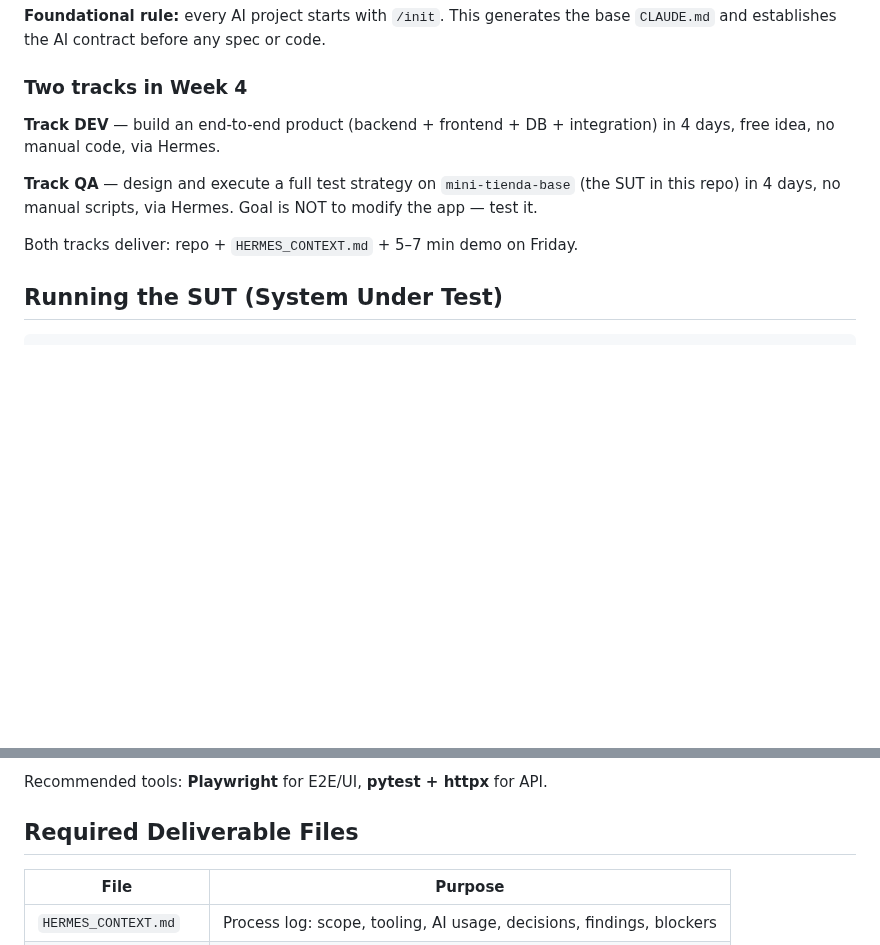
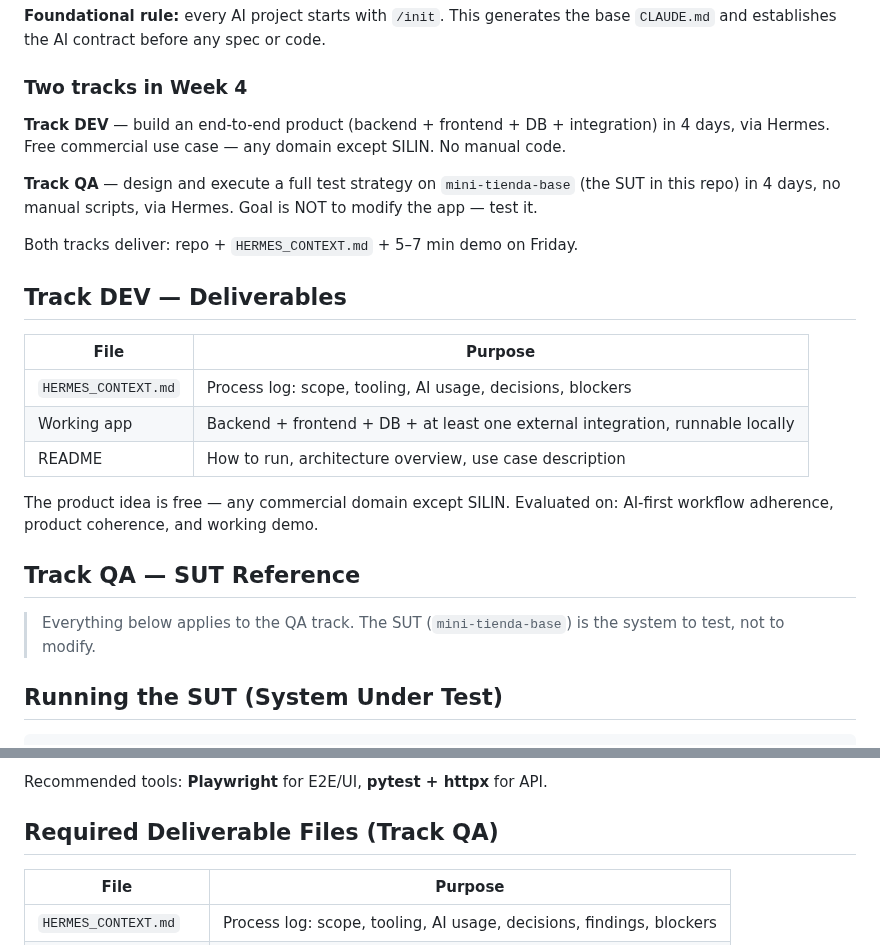
Before and after one commit to diegotrujillo-jikko/reto-ai-first-fase1, a Markdown page: CLAUDE.md, 2 parts joined by grey strips. Drawn GitHub-style; blank space fills up the shorter version.

Commit message:
docs: update CLAUDE.md to reflect both DEV and QA tracks with separate sections

```diff
--- a/CLAUDE.md
+++ b/CLAUDE.md
@@ -19,11 +19,25 @@ This repo supports the **Programa AI-First · Fase 1** — a 4-week preparation
 
 ### Two tracks in Week 4
 
-**Track DEV** — build an end-to-end product (backend + frontend + DB + integration) in 4 days, free idea, no manual code, via Hermes.
+**Track DEV** — build an end-to-end product (backend + frontend + DB + integration) in 4 days, via Hermes. Free commercial use case — any domain except SILIN. No manual code.
 
 **Track QA** — design and execute a full test strategy on `mini-tienda-base` (the SUT in this repo) in 4 days, no manual scripts, via Hermes. Goal is NOT to modify the app — test it.
 
 Both tracks deliver: repo + `HERMES_CONTEXT.md` + 5–7 min demo on Friday.
+
+## Track DEV — Deliverables
+
+| File | Purpose |
+|------|---------|
+| `HERMES_CONTEXT.md` | Process log: scope, tooling, AI usage, decisions, blockers |
+| Working app | Backend + frontend + DB + at least one external integration, runnable locally |
+| README | How to run, architecture overview, use case description |
+
+The product idea is free — any commercial domain except SILIN. Evaluated on: AI-first workflow adherence, product coherence, and working demo.
+
+## Track QA — SUT Reference
+
+> Everything below applies to the QA track. The SUT (`mini-tienda-base`) is the system to test, not to modify.
 
 ## Running the SUT (System Under Test)
 
@@ -99,7 +113,7 @@ Tests must cover all these dimensions:
 
 Recommended tools: **Playwright** for E2E/UI, **pytest + httpx** for API.
 
-## Required Deliverable Files
+## Required Deliverable Files (Track QA)
 
 | File | Purpose |
 |------|---------|
```
